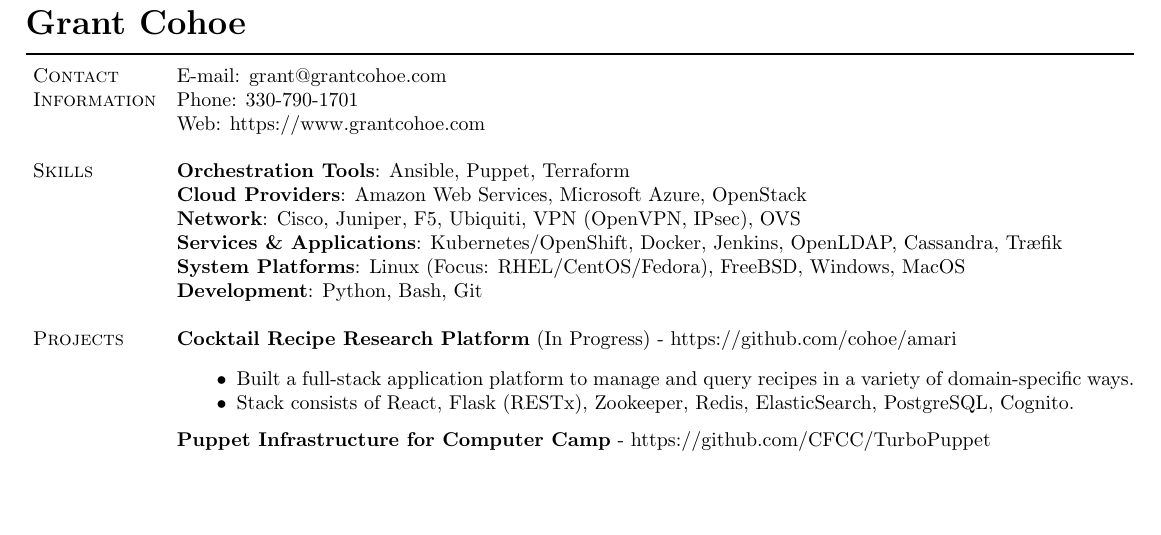
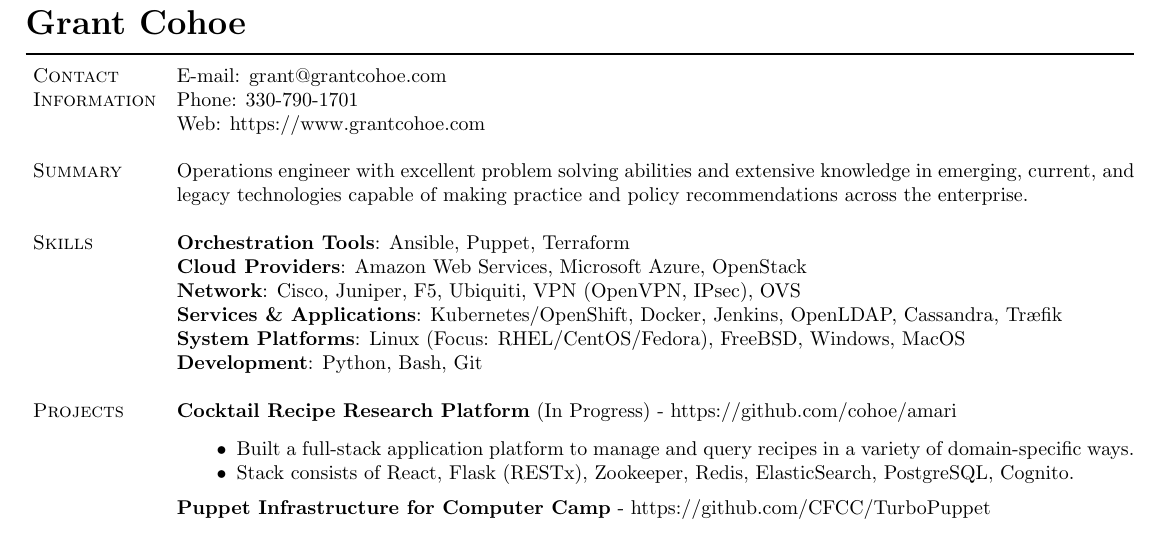
Before and after one commit to cohoe/resume, a LaTeX CV (resume.tex): part of page 1 of 2, cut so that both start at the same text, the shorter picture padded with empty space. Compiled offline with pdfLaTeX.

Commit message:
add summary

```diff
--- a/resume.tex
+++ b/resume.tex
@@ -397,7 +397,8 @@
 %% from the section giving references available to contact.
 %%
 %
-%% \section{Objective}
+\section{Summary}
+Operations engineer with excellent problem solving abilities and extensive knowledge in emerging, current, and legacy technologies capable of making practice and policy recommendations across the enterprise.
 %% Practice and refine my skills in information system engineering/implementation and infrastructure tool development %% in the Boston MA or Rochester NY metro areas.
 %
 % Full-time position that allows for advanced research in electrical and
```
Also changed, not shown: resume.pdf, 4 other files.
